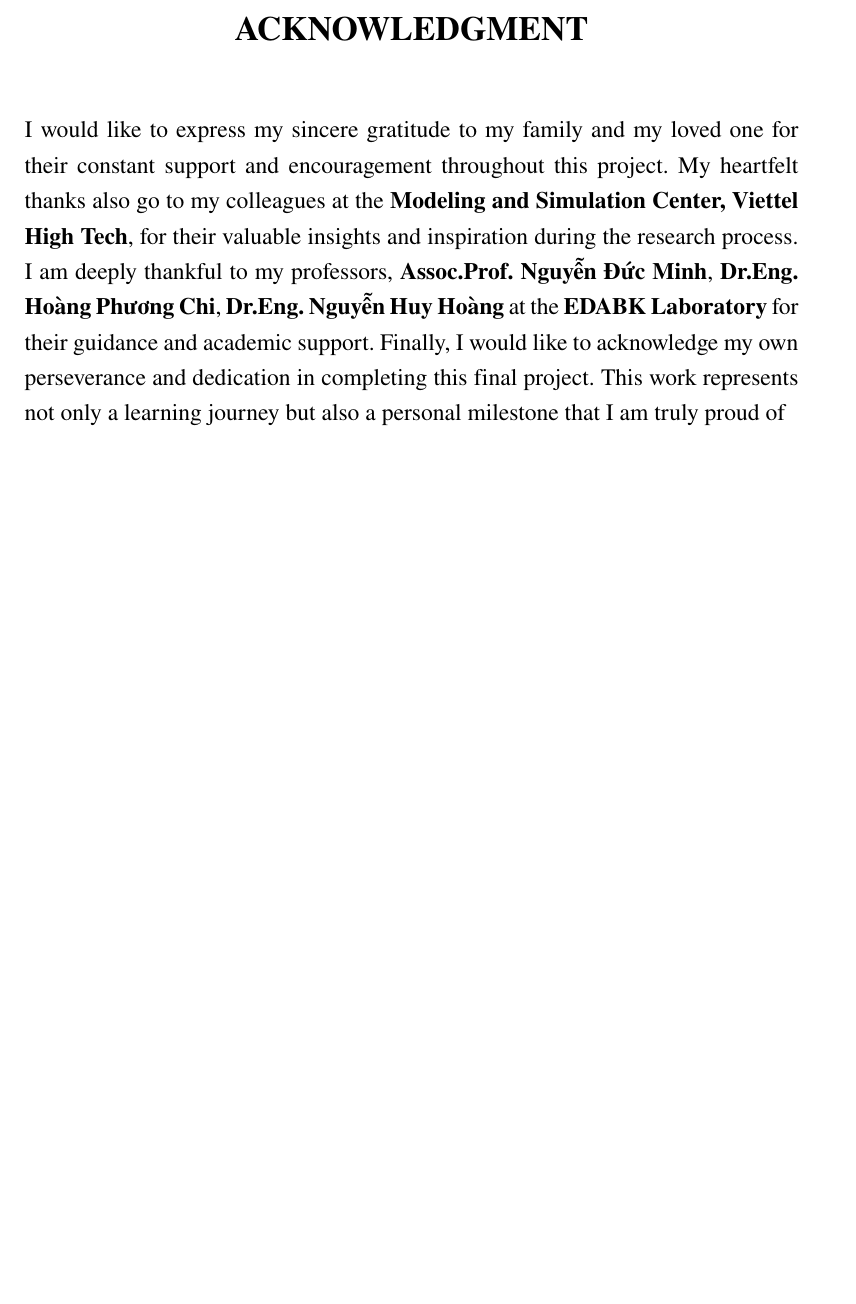
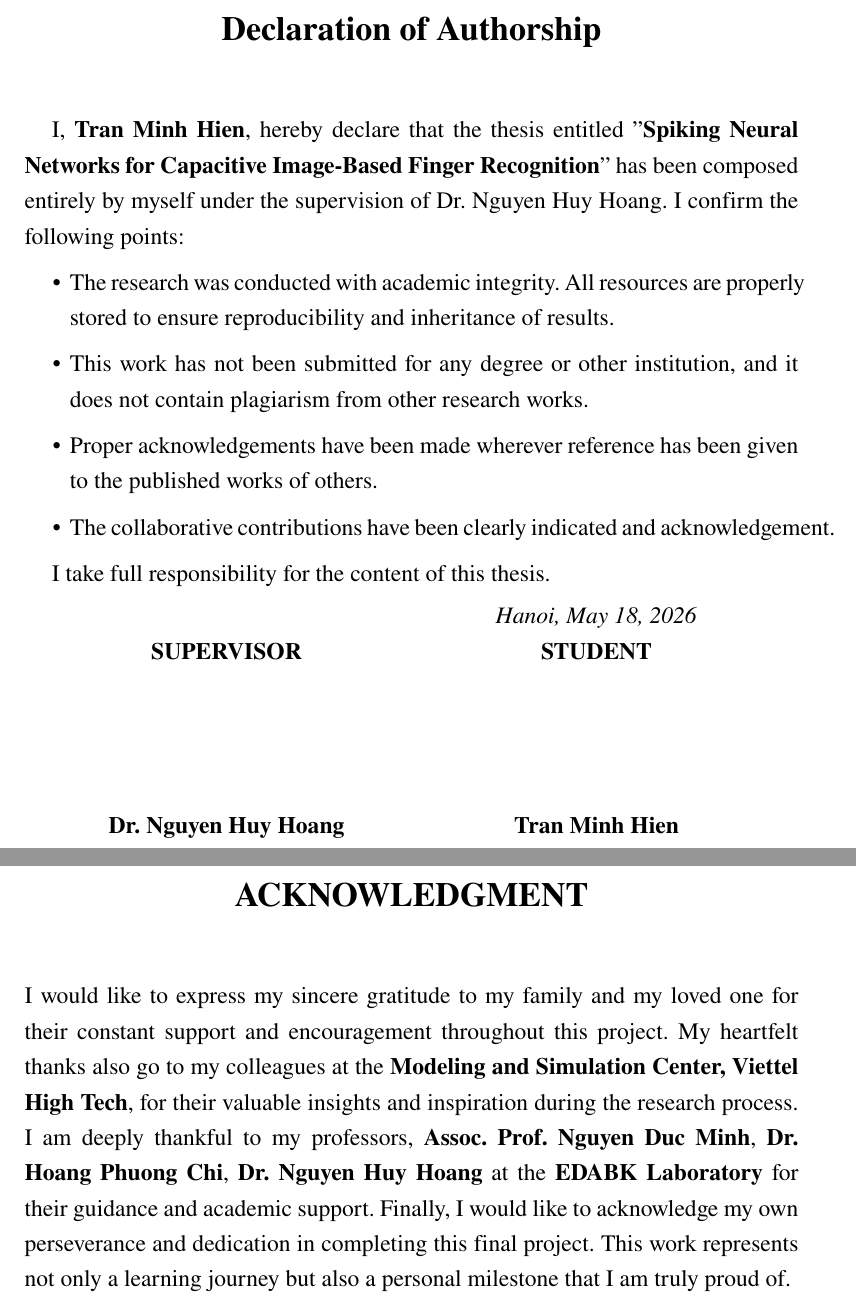
Before and after one commit to TMH2001/Thesis, a LaTeX thesis (main.tex, which reads Chapter/0_1_Declaration_of_authorship.tex, Chapter/0_2_Acknowledgment.tex): part of page 3 of 65 before the commit and two parts of pages 3 and 4 of 66 after it, the two joined at a grey line, cut at the place of the change, the shorter picture padded with empty space. Compiled offline with pdfLaTeX; a LaTeX package or settings file that is missing is left out.

Commit message:
update authority

```diff
--- /dev/null
+++ b/Chapter/0_1_Declaration_of_authorship.tex
@@ -0,0 +1,53 @@
+\documentclass[../main.tex]{subfiles}
+\pagenumbering{roman}
+\begin{document}
+\begin{center}
+    \Large{\textbf{Declaration of Authorship}}\\
+\end{center}
+\vspace{1cm}
+
+I, \textbf{Tran Minh Hien}, hereby declare that the thesis entitled ”\textbf{Spiking Neural Networks for Capacitive Image-Based Finger Recognition}” has been composed entirely by myself under the
+supervision of Dr. Nguyen Huy Hoang. I confirm the following points:
+
+\begin{itemize}
+    \item The research was conducted with academic integrity. All resources are properly stored to ensure reproducibility and inheritance of results.
+    \item This work has not been submitted for any degree or other institution, and it does not contain plagiarism from other research works.
+    \item Proper acknowledgements have been made wherever reference has been given to the published works of others.
+    \item The collaborative contributions have been clearly indicated and acknowledgement.
+\end{itemize}
+
+I take full responsibility for the content of this thesis.
+
+% \begin{flushright}
+% \begin{tabular}{@{}c@{}}
+% Hanoi, \textbf{Monday May 18\textsuperscript{th}, 2026}\\
+% Student\\
+% \textit{(Signature and full name)}\\[3cm]
+% \textbf{Tran Minh Hien}
+% \end{tabular}
+% \end{flushright}
+
+\begin{center}
+
+\begin{tabular}{p{0.45\textwidth} p{0.45\textwidth}}
+
+&
+\centering \textit{Hanoi, May 18, 2026}
+\tabularnewline
+
+\centering \textbf{SUPERVISOR}
+&
+\centering \textbf{STUDENT}
+\tabularnewline
+
+\\[2cm]
+
+\centering \textbf{Dr. Nguyen Huy Hoang}
+&
+\centering \textbf{Tran Minh Hien}
+\tabularnewline
+
+\end{tabular}
+\end{center}
+
+\end{document}
--- a/Chapter/0_2_Acknowledgment.tex
+++ b/Chapter/0_2_Acknowledgment.tex
@@ -5,5 +5,5 @@
     \Large{\textbf{ACKNOWLEDGMENT}}\\
 \end{center}
 \vspace{1cm}
-I would like to express my sincere gratitude to my family and my loved one for their constant support and encouragement throughout this project. My heartfelt thanks also go to my colleagues at the \textbf{Modeling and Simulation Center, Viettel High Tech}, for their valuable insights and inspiration during the research process. I am deeply thankful to my professors, \textbf{Assoc.Prof. Nguyễn Đức Minh}, \textbf{Dr.Eng. Hoàng Phương Chi}, \textbf{Dr.Eng. Nguyễn Huy Hoàng} at the \textbf{EDABK Laboratory} for their guidance and academic support. Finally, I would like to acknowledge my own perseverance and dedication in completing this final project. This work represents not only a learning journey but also a personal milestone that I am truly proud of
+I would like to express my sincere gratitude to my family and my loved one for their constant support and encouragement throughout this project. My heartfelt thanks also go to my colleagues at the \textbf{Modeling and Simulation Center, Viettel High Tech}, for their valuable insights and inspiration during the research process. I am deeply thankful to my professors, \textbf{Assoc. Prof. Nguyen Duc Minh}, \textbf{Dr. Hoang Phuong Chi}, \textbf{Dr. Nguyen Huy Hoang} at the \textbf{EDABK Laboratory} for their guidance and academic support. Finally, I would like to acknowledge my own perseverance and dedication in completing this final project. This work represents not only a learning journey but also a personal milestone that I am truly proud of.
 \end{document}
--- a/main.tex
+++ b/main.tex
@@ -179,6 +179,11 @@
 % \pagestyle{empty} % Header và footer rỗng
 \newpage
 \pagenumbering{gobble} % Xóa page numbering ở cuối trang
+\subfile{Chapter/0_1_Declaration_of_authorship.tex}
+
+% \pagestyle{empty} % Header và footer rỗng
+\newpage
+\pagenumbering{gobble} % Xóa page numbering ở cuối trang
 \subfile{Chapter/0_2_Acknowledgment.tex}
 
 % \pagestyle{empty} % Header và footer rỗng
```
Also changed, not shown: Chapter/0_3_Abstract.tex (+2 -2 lines), Cover.tex (+1 -1 lines), Cover2.tex (+2 -1 lines), 1 other file.
